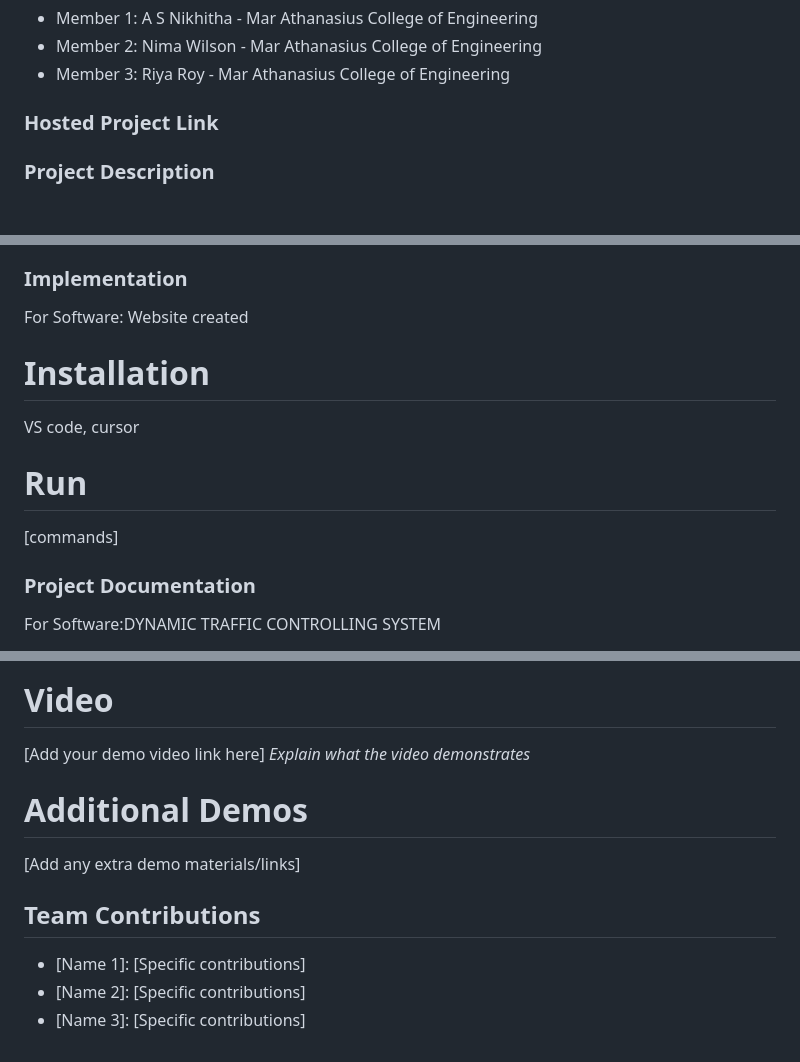
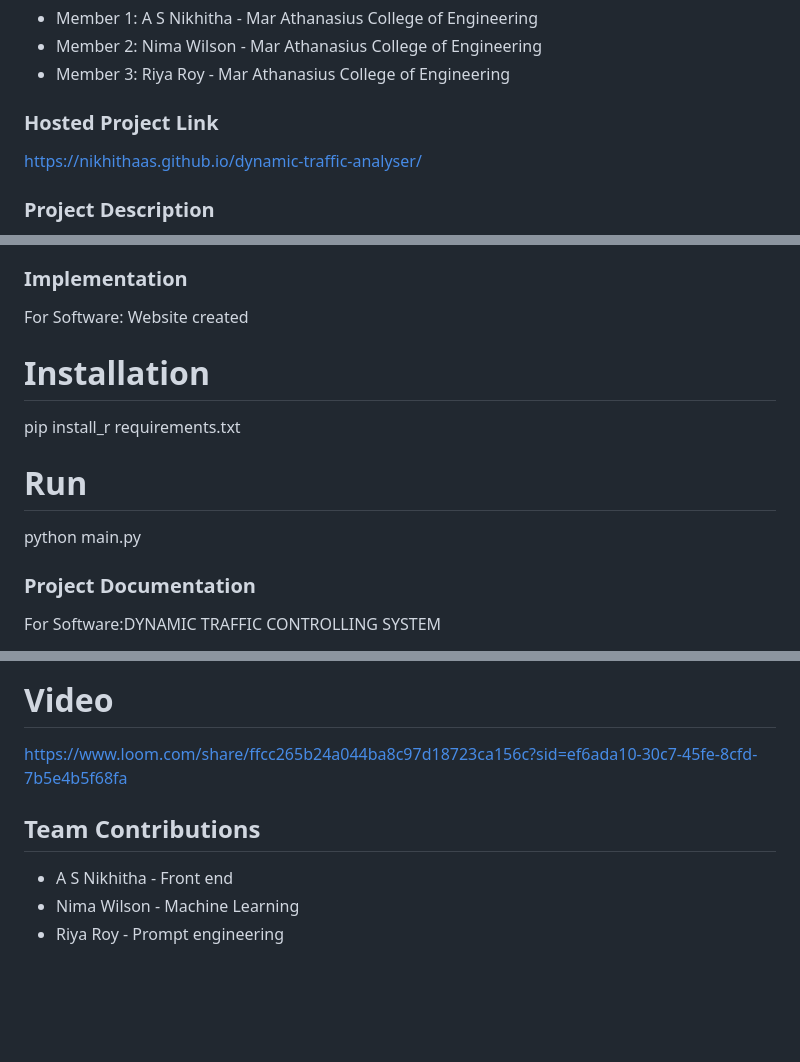
Before and after one commit to Nikhithaas/dynamic-traffic-analyser, a Markdown page: README.md, 3 parts joined by grey strips. Rendered like a GitHub page; blank space fills up the shorter version.

```diff
--- a/README.md
+++ b/README.md
@@ -11,7 +11,7 @@
 - Member 3: Riya Roy     - Mar Athanasius College of Engineering
 
 ### Hosted Project Link
-
+https://nikhithaas.github.io/dynamic-traffic-analyser/
 
 ### Project Description
 The Dynamic Traffic Controlling System is an intelligent solution designed to revolutionize urban traffic management. By leveraging real-time traffic data, advanced sensors, and machine learning algorithms, this system dynamically adjusts traffic signal timings to optimize traffic flow, minimize congestion, and enhance road safety. Whether it's rush hour or late at night, the system intelligently adapts to varying traffic conditions, ensuring a smoother and more efficient commute for everyone.
@@ -53,10 +53,12 @@ For Software:
 ### Implementation
 For Software:
 Website created
+
 # Installation
-VS code, cursor
+pip install_r requirements.txt
+
 # Run
-[commands]
+python main.py
 
 ### Project Documentation
 For Software:DYNAMIC TRAFFIC CONTROLLING SYSTEM
@@ -132,13 +113,9 @@ For Hardware:
 
 ### Project Demo
 # Video
-[Add your demo video link here]
-*Explain what the video demonstrates*
-
-# Additional Demos
-[Add any extra demo materials/links]
+https://www.loom.com/share/ffcc265b24a044ba8c97d18723ca156c?sid=ef6ada10-30c7-45fe-8cfd-7b5e4b5f68fa
 
 ## Team Contributions
-- [Name 1]: [Specific contributions]
-- [Name 2]: [Specific contributions]
-- [Name 3]: [Specific contributions]
+- A S Nikhitha - Front end
+- Nima Wilson  - Machine Learning
+- Riya Roy     - Prompt engineering
```
Also changed, not shown: other parts of README.md (+1 -22 lines).
